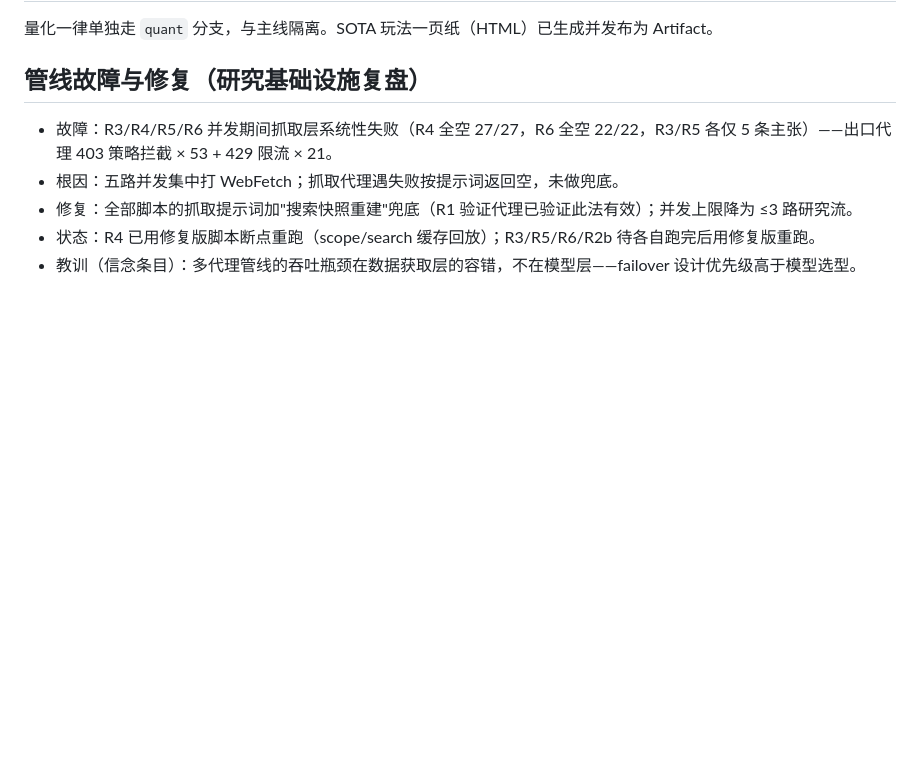
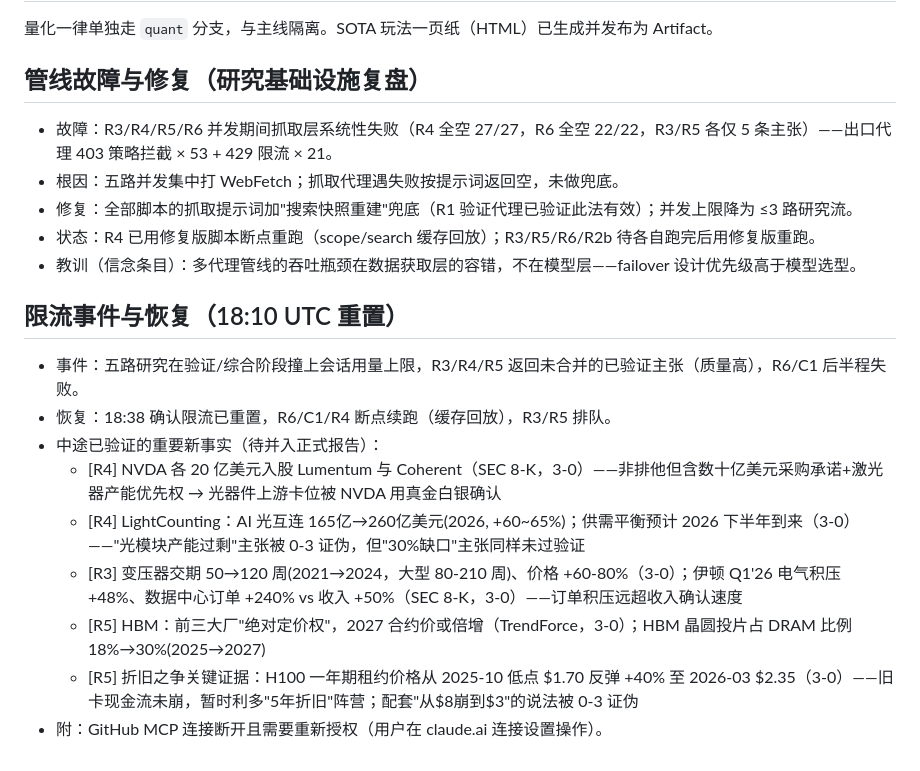
Before and after one commit to kingwonn/myfin, a Markdown page: journal/2026-07-07.md, the part around the change. Drawn GitHub-style; blank space fills up the shorter version.

Commit message:
Journal: rate-limit incident, recovery, and mid-flight verified facts
Co-Authored-By: Claude Fable 5 <noreply@anthropic.com>
Claude-Session: https://claude.ai/code/session_01EFBSEySrYyoSKFXT6dALSt

```diff
--- a/journal/2026-07-07.md
+++ b/journal/2026-07-07.md
@@ -66,3 +66,15 @@
 - 修复：全部脚本的抓取提示词加"搜索快照重建"兜底（R1 验证代理已验证此法有效）；并发上限降为 ≤3 路研究流。
 - 状态：R4 已用修复版脚本断点重跑（scope/search 缓存回放）；R3/R5/R6/R2b 待各自跑完后用修复版重跑。
 - 教训（信念条目）：多代理管线的吞吐瓶颈在数据获取层的容错，不在模型层——failover 设计优先级高于模型选型。
+
+## 限流事件与恢复（18:10 UTC 重置）
+
+- 事件：五路研究在验证/综合阶段撞上会话用量上限，R3/R4/R5 返回未合并的已验证主张（质量高），R6/C1 后半程失败。
+- 恢复：18:38 确认限流已重置，R6/C1/R4 断点续跑（缓存回放），R3/R5 排队。
+- 中途已验证的重要新事实（待并入正式报告）：
+  - [R4] NVDA 各 20 亿美元入股 Lumentum 与 Coherent（SEC 8-K，3-0）——非排他但含数十亿美元采购承诺+激光器产能优先权 → 光器件上游卡位被 NVDA 用真金白银确认
+  - [R4] LightCounting：AI 光互连 165亿→260亿美元(2026, +60~65%)；供需平衡预计 2026 下半年到来（3-0）——"光模块产能过剩"主张被 0-3 证伪，但"30%缺口"主张同样未过验证
+  - [R3] 变压器交期 50→120 周(2021→2024，大型 80-210 周)、价格 +60-80%（3-0）；伊顿 Q1'26 电气积压 +48%、数据中心订单 +240% vs 收入 +50%（SEC 8-K，3-0）——订单积压远超收入确认速度
+  - [R5] HBM：前三大厂"绝对定价权"，2027 合约价或倍增（TrendForce，3-0）；HBM 晶圆投片占 DRAM 比例 18%→30%(2025→2027)
+  - [R5] 折旧之争关键证据：H100 一年期租约价格从 2025-10 低点 $1.70 反弹 +40% 至 2026-03 $2.35（3-0）——旧卡现金流未崩，暂时利多"5年折旧"阵营；配套"从$8崩到$3"的说法被 0-3 证伪
+- 附：GitHub MCP 连接断开且需要重新授权（用户在 claude.ai 连接设置操作）。
```
